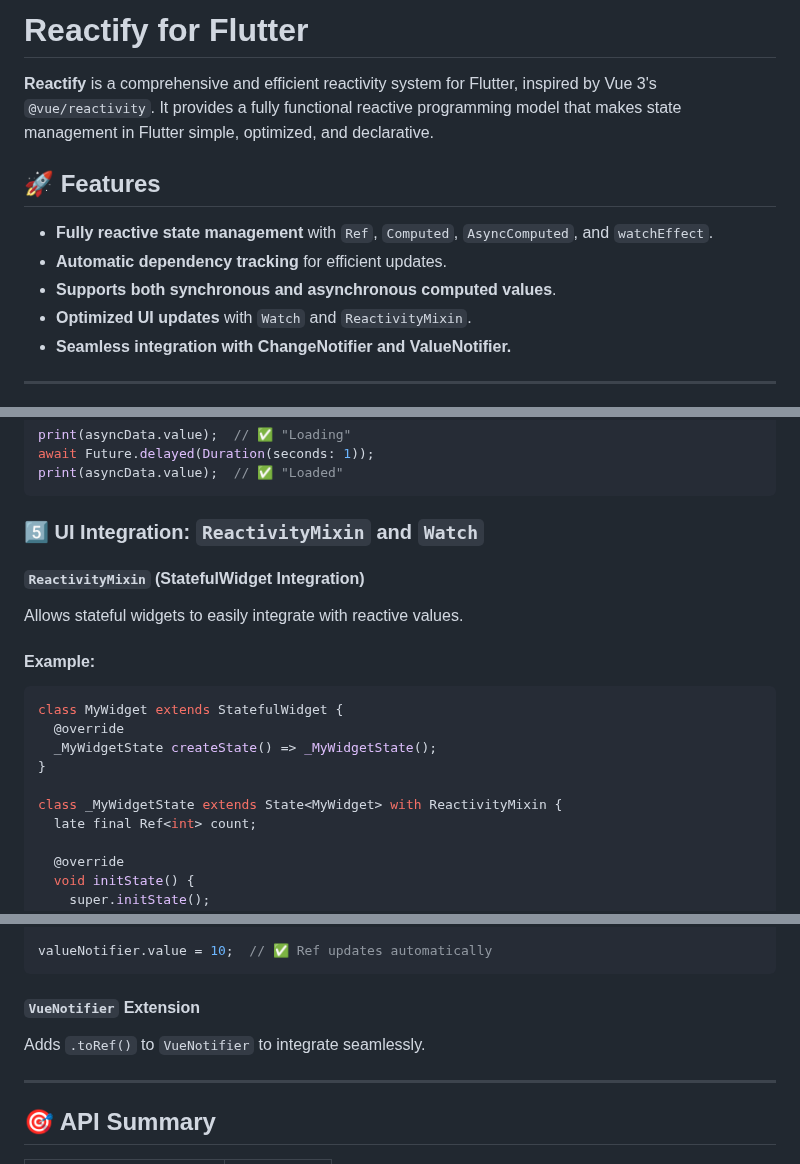
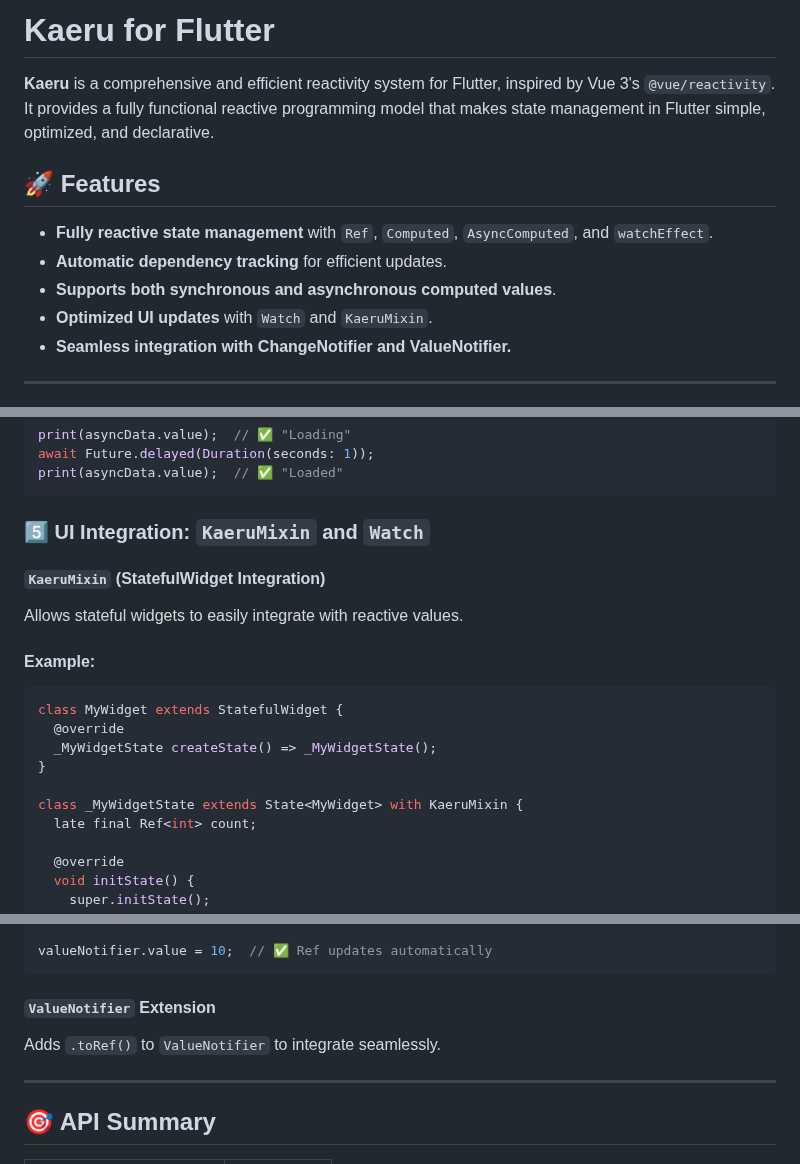
Before and after one commit to tachibana-shin/flutter_kaeru, a Markdown page: README.md, 3 parts joined by grey strips. Drawn GitHub-style.

Commit message:
Rename project from Reactify to Kaeru and update ReactivityMixin to KaeruMixin

````diff
--- a/README.md
+++ b/README.md
@@ -1,13 +1,13 @@
-# Reactify for Flutter
+# Kaeru for Flutter
 
-**Reactify** is a comprehensive and efficient reactivity system for Flutter, inspired by Vue 3's `@vue/reactivity`. It provides a fully functional reactive programming model that makes state management in Flutter simple, optimized, and declarative.
+**Kaeru** is a comprehensive and efficient reactivity system for Flutter, inspired by Vue 3's `@vue/reactivity`. It provides a fully functional reactive programming model that makes state management in Flutter simple, optimized, and declarative.
 
 ## 🚀 Features
 
 - **Fully reactive state management** with `Ref`, `Computed`, `AsyncComputed`, and `watchEffect`.
 - **Automatic dependency tracking** for efficient updates.
 - **Supports both synchronous and asynchronous computed values**.
-- **Optimized UI updates** with `Watch` and `ReactivityMixin`.
+- **Optimized UI updates** with `Watch` and `KaeruMixin`.
 - **Seamless integration with ChangeNotifier and ValueNotifier.**
 
 ---
@@ -153,9 +153,9 @@ await Future.delayed(Duration(seconds: 1));
 print(asyncData.value);  // ✅ "Loaded"
 ```
 
-### 5️⃣ **UI Integration: `ReactivityMixin` and `Watch`**
+### 5️⃣ **UI Integration: `KaeruMixin` and `Watch`**
 
-#### `ReactivityMixin` (StatefulWidget Integration)
+#### `KaeruMixin` (StatefulWidget Integration)
 
 Allows stateful widgets to easily integrate with reactive values.
 
@@ -167,7 +167,7 @@ class MyWidget extends StatefulWidget {
   _MyWidgetState createState() => _MyWidgetState();
 }
 
-class _MyWidgetState extends State<MyWidget> with ReactivityMixin {
+class _MyWidgetState extends State<MyWidget> with KaeruMixin {
   late final Ref<int> count;
 
   @override
@@ -222,9 +222,9 @@ ref.addListener(() {
 valueNotifier.value = 10;  // ✅ Ref updates automatically
 ```
 
-#### `VueNotifier` Extension
+#### `ValueNotifier` Extension
 
-Adds `.toRef()` to `VueNotifier` to integrate seamlessly.
+Adds `.toRef()` to `ValueNotifier` to integrate seamlessly.
 
 ---
 
````
Also changed, not shown: other parts of README.md (+1 -1 lines).
